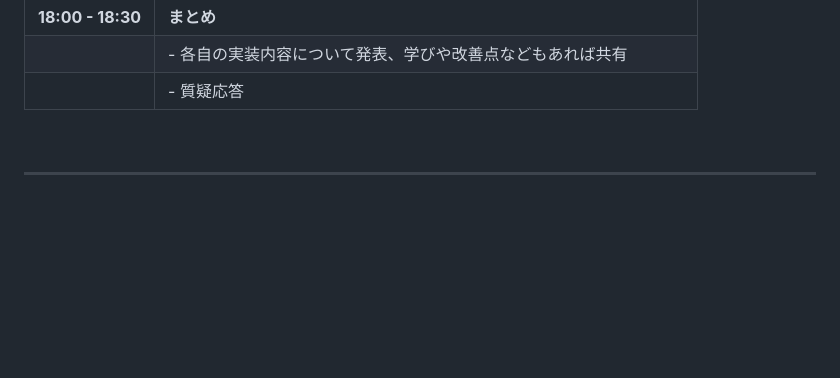
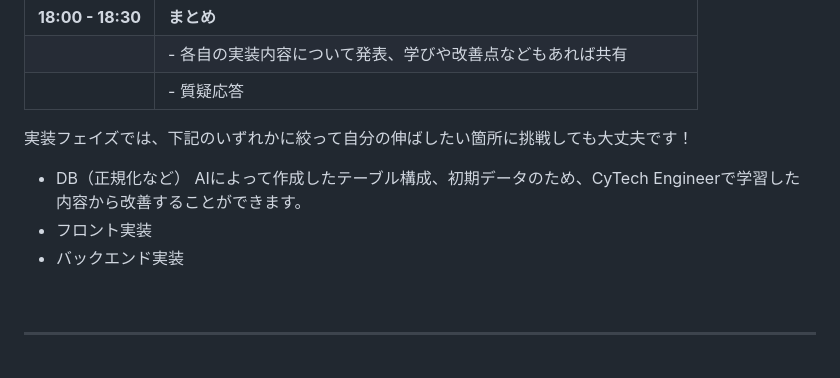
Before and after one commit to Wadakai-97/tng, a Markdown page: sessions/2024-10/README.md, the part around the change. GitHub-like rendering; blank space fills up the shorter version.

```diff
--- a/sessions/2024-10/README.md
+++ b/sessions/2024-10/README.md
@@ -27,6 +27,12 @@
 | **18:00 - 18:30**  | **まとめ**                                                                        |
 |                    | - 各自の実装内容について発表、学びや改善点などもあれば共有                        |
 |                    | - 質疑応答                                                                        |
+
+実装フェイズでは、下記のいずれかに絞って自分の伸ばしたい箇所に挑戦しても大丈夫です！
+- DB（正規化など）
+  AIによって作成したテーブル構成、初期データのため、CyTech Engineerで学習した内容から改善することができます。
+- フロント実装
+- バックエンド実装
 
 <br>
 
```
